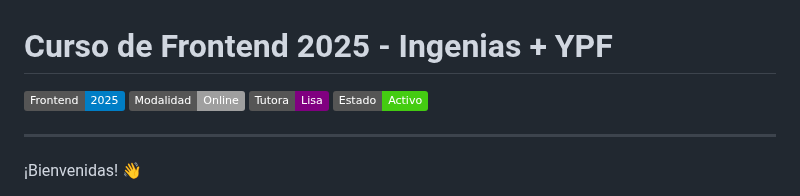
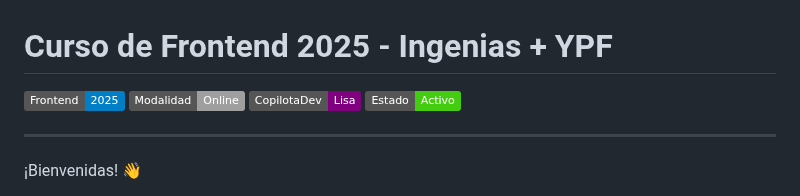
Before and after one commit to Florchu94/FlorenciaCejas, a Markdown page: readme.md, the part around the change. Rendered like a GitHub page; badges without logos.

```diff
--- a/readme.md
+++ b/readme.md
@@ -2,7 +2,7 @@
 
 ![Curso](https://img.shields.io/badge/Frontend-2025-blue)
 ![Modalidad](https://img.shields.io/badge/Modalidad-Online-lightgrey)
-![Tutora](https://img.shields.io/badge/Tutora-Lisa-purple)
+![CopilotaDev](https://img.shields.io/badge/CopilotaDev-Lisa-purple)
 ![Estado](https://img.shields.io/badge/Estado-Activo-brightgreen)
 
 ---
```
